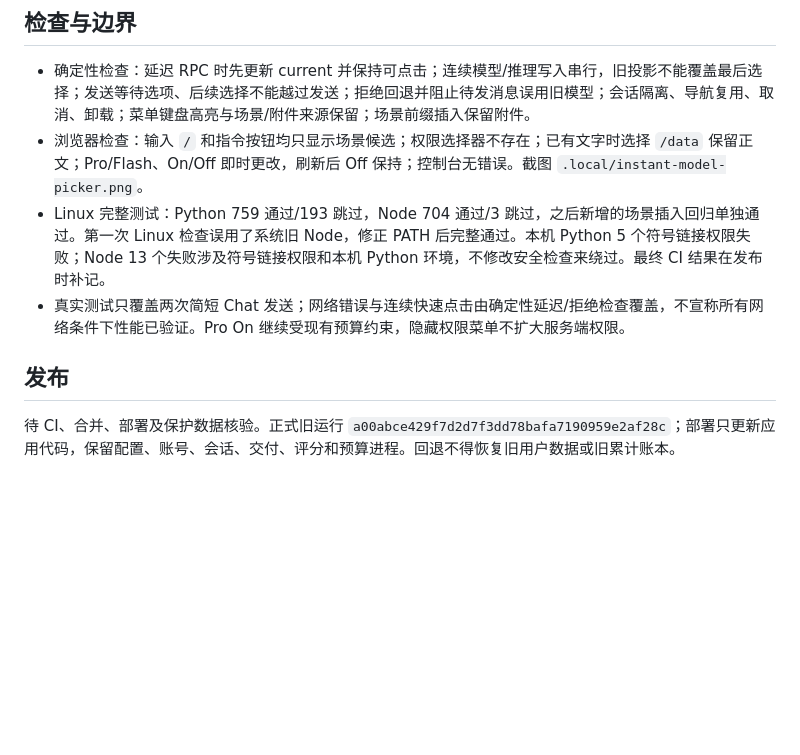
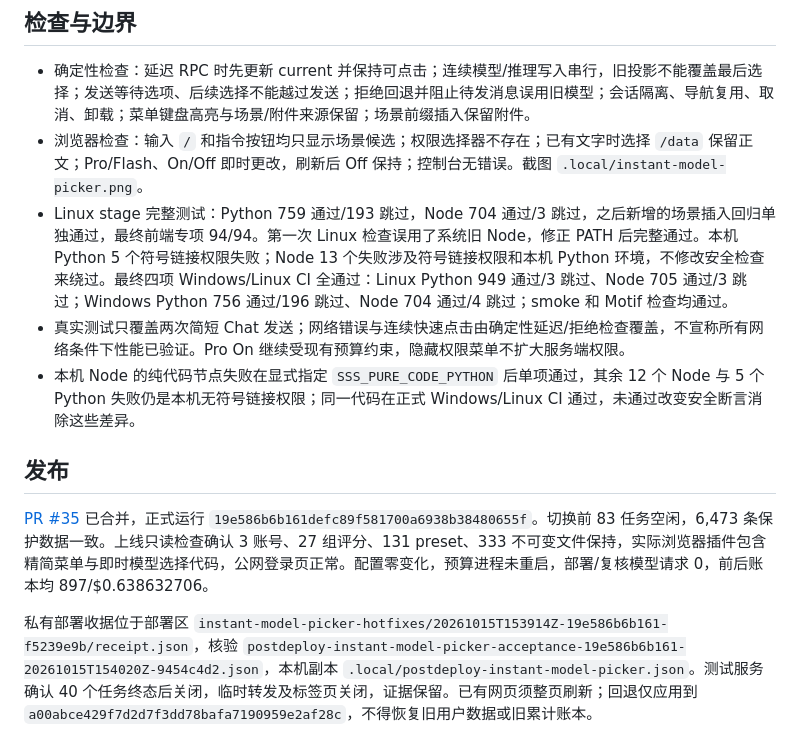
Before and after one commit to jingyio/DeepSeek-Harless, a Markdown page: docs/experiments/geneloop-instant-model-picker-20261015-v1.md, the part around the change. GitHub-like rendering; blank space fills up the shorter version.

```diff
--- a/docs/experiments/geneloop-instant-model-picker-20261015-v1.md
+++ b/docs/experiments/geneloop-instant-model-picker-20261015-v1.md
@@ -16,9 +16,12 @@
 
 - 确定性检查：延迟 RPC 时先更新 current 并保持可点击；连续模型/推理写入串行，旧投影不能覆盖最后选择；发送等待选项、后续选择不能越过发送；拒绝回退并阻止待发消息误用旧模型；会话隔离、导航复用、取消、卸载；菜单键盘高亮与场景/附件来源保留；场景前缀插入保留附件。
 - 浏览器检查：输入 `/` 和指令按钮均只显示场景候选；权限选择器不存在；已有文字时选择 `/data` 保留正文；Pro/Flash、On/Off 即时更改，刷新后 Off 保持；控制台无错误。截图 `.local/instant-model-picker.png`。
-- Linux 完整测试：Python 759 通过/193 跳过，Node 704 通过/3 跳过，之后新增的场景插入回归单独通过。第一次 Linux 检查误用了系统旧 Node，修正 PATH 后完整通过。本机 Python 5 个符号链接权限失败；Node 13 个失败涉及符号链接权限和本机 Python 环境，不修改安全检查来绕过。最终 CI 结果在发布时补记。
+- Linux stage 完整测试：Python 759 通过/193 跳过，Node 704 通过/3 跳过，之后新增的场景插入回归单独通过，最终前端专项 94/94。第一次 Linux 检查误用了系统旧 Node，修正 PATH 后完整通过。本机 Python 5 个符号链接权限失败；Node 13 个失败涉及符号链接权限和本机 Python 环境，不修改安全检查来绕过。最终四项 Windows/Linux CI 全通过：Linux Python 949 通过/3 跳过、Node 705 通过/3 跳过；Windows Python 756 通过/196 跳过、Node 704 通过/4 跳过；smoke 和 Motif 检查均通过。
 - 真实测试只覆盖两次简短 Chat 发送；网络错误与连续快速点击由确定性延迟/拒绝检查覆盖，不宣称所有网络条件下性能已验证。Pro On 继续受现有预算约束，隐藏权限菜单不扩大服务端权限。
+- 本机 Node 的纯代码节点失败在显式指定 `SSS_PURE_CODE_PYTHON` 后单项通过，其余 12 个 Node 与 5 个 Python 失败仍是本机无符号链接权限；同一代码在正式 Windows/Linux CI 通过，未通过改变安全断言消除这些差异。
 
 ## 发布
 
-待 CI、合并、部署及保护数据核验。正式旧运行 `a00abce429f7d2d7f3dd78bafa7190959e2af28c`；部署只更新应用代码，保留配置、账号、会话、交付、评分和预算进程。回退不得恢复旧用户数据或旧累计账本。
+[PR #35](https://github.com/jingyio/DeepSeek-Harless/pull/35) 已合并，正式运行 `19e586b6b161defc89f581700a6938b38480655f`。切换前 83 任务空闲，6,473 条保护数据一致。上线只读检查确认 3 账号、27 组评分、131 preset、333 不可变文件保持，实际浏览器插件包含精简菜单与即时模型选择代码，公网登录页正常。配置零变化，预算进程未重启，部署/复核模型请求 0，前后账本均 897/$0.638632706。
+
+私有部署收据位于部署区 `instant-model-picker-hotfixes/20261015T153914Z-19e586b6b161-f5239e9b/receipt.json`，核验 `postdeploy-instant-model-picker-acceptance-19e586b6b161-20261015T154020Z-9454c4d2.json`，本机副本 `.local/postdeploy-instant-model-picker.json`。测试服务确认 40 个任务终态后关闭，临时转发及标签页关闭，证据保留。已有网页须整页刷新；回退仅应用到 `a00abce429f7d2d7f3dd78bafa7190959e2af28c`，不得恢复旧用户数据或旧累计账本。
```
Also changed, not shown: docs/handoffs/main.md (+4 -3 lines).
